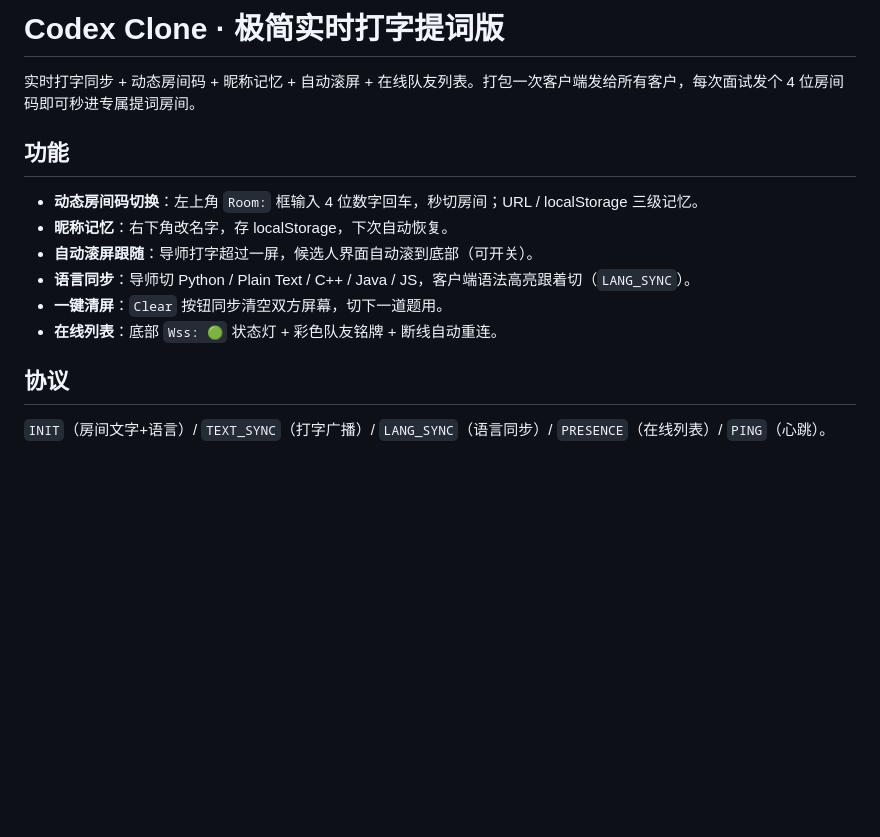
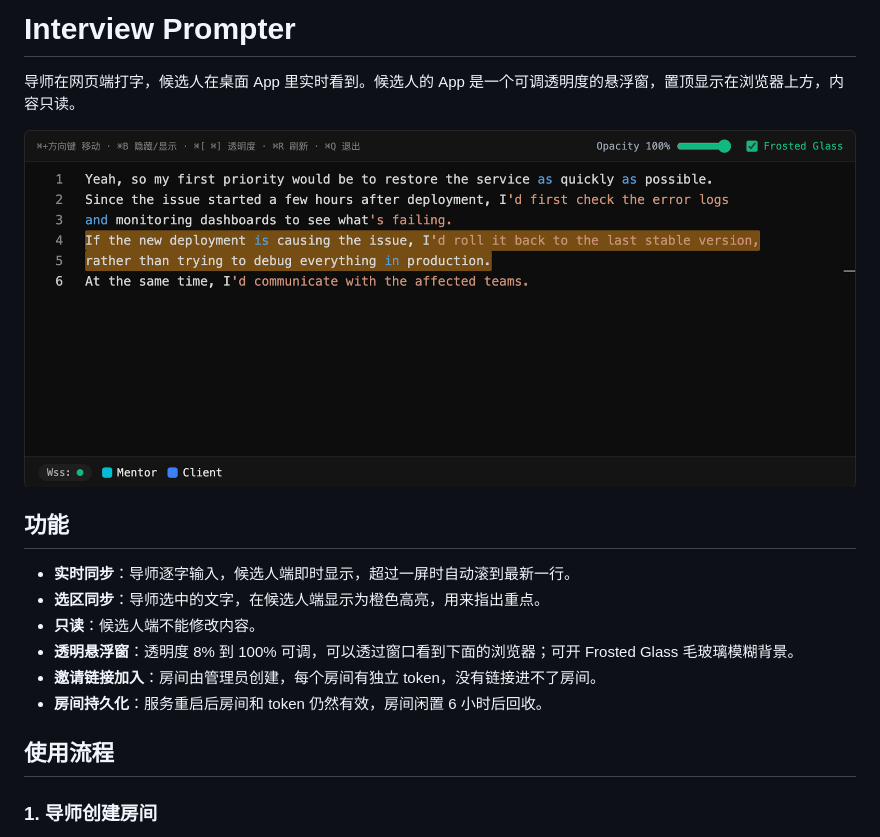
Before and after one commit to hphphpcat/glasspad, a Markdown page: README.md, the part around one of its changes. Drawn GitHub-style; pictures changed too: docs/screenshots/client.png (added); blank space fills up the shorter version.

```diff
--- a/README.md
+++ b/README.md
@@ -1,17 +1,19 @@
-# Codex Clone · 极简实时打字提词版
+# Interview Prompter
 
-实时打字同步 + 动态房间码 + 昵称记忆 + 自动滚屏 + 在线队友列表。打包一次客户端发给所有客户，每次面试发个 4 位房间码即可秒进专属提词房间。
+导师在网页端打字，候选人在桌面 App 里实时看到。候选人的 App 是一个可调透明度的悬浮窗，置顶显示在浏览器上方，内容只读。
+
+![候选人 App](docs/screenshots/client.png)
 
 ## 功能
 
-- **动态房间码切换**：左上角 `Room:` 框输入 4 位数字回车，秒切房间；URL / localStorage 三级记忆。
-- **昵称记忆**：右下角改名字，存 localStorage，下次自动恢复。
-- **自动滚屏跟随**：导师打字超过一屏，候选人界面自动滚到底部（可开关）。
-- **语言同步**：导师切 Python / Plain Text / C++ / Java / JS，客户端语法高亮跟着切（`LANG_SYNC`）。
-- **一键清屏**：`Clear` 按钮同步清空双方屏幕，切下一道题用。
-- **在线列表**：底部 `Wss: 🟢` 状态灯 + 彩色队友铭牌 + 断线自动重连。
+- **实时同步**：导师逐字输入，候选人端即时显示，超过一屏时自动滚到最新一行。
+- **选区同步**：导师选中的文字，在候选人端显示为橙色高亮，用来指出重点。
+- **只读**：候选人端不能修改内容。
+- **透明悬浮窗**：透明度 8% 到 100% 可调，可以透过窗口看到下面的浏览器；可开 Frosted Glass 毛玻璃模糊背景。
+- **邀请链接加入**：房间由管理员创建，每个房间有独立 token，没有链接进不了房间。
+- **房间持久化**：服务重启后房间和 token 仍然有效，房间闲置 6 小时后回收。
 
-## 协议
+## 使用流程
 
-`INIT`（房间文字+语言）/ `TEXT_SYNC`（打字广播）/ `LANG_SYNC`（语言同步）/ `PRESENCE`（在线列表）/ `PING`（心跳）。
+### 1. 导师创建房间
 
```
Also changed, not shown: other parts of README.md (+85 -24 lines), docs/screenshots/admin.png (added), docs/screenshots/join.png (added), docs/screenshots/mentor.png (added), 3 other files.
